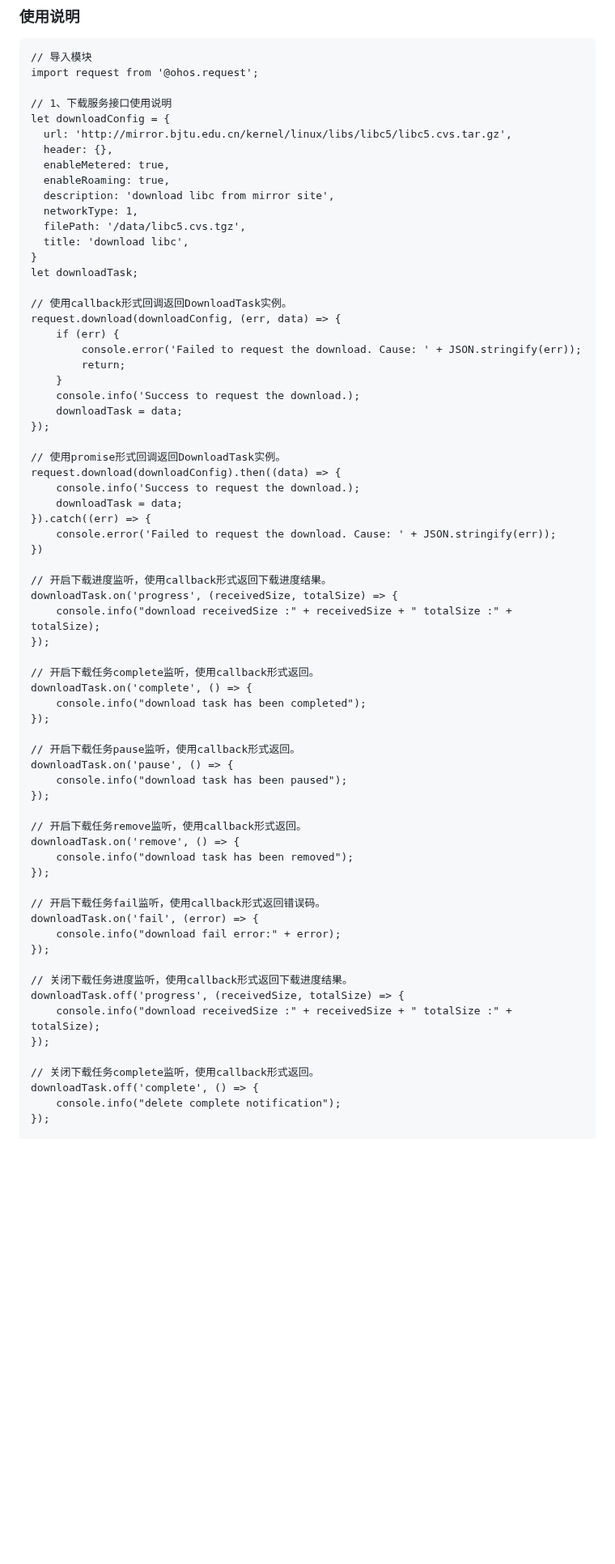
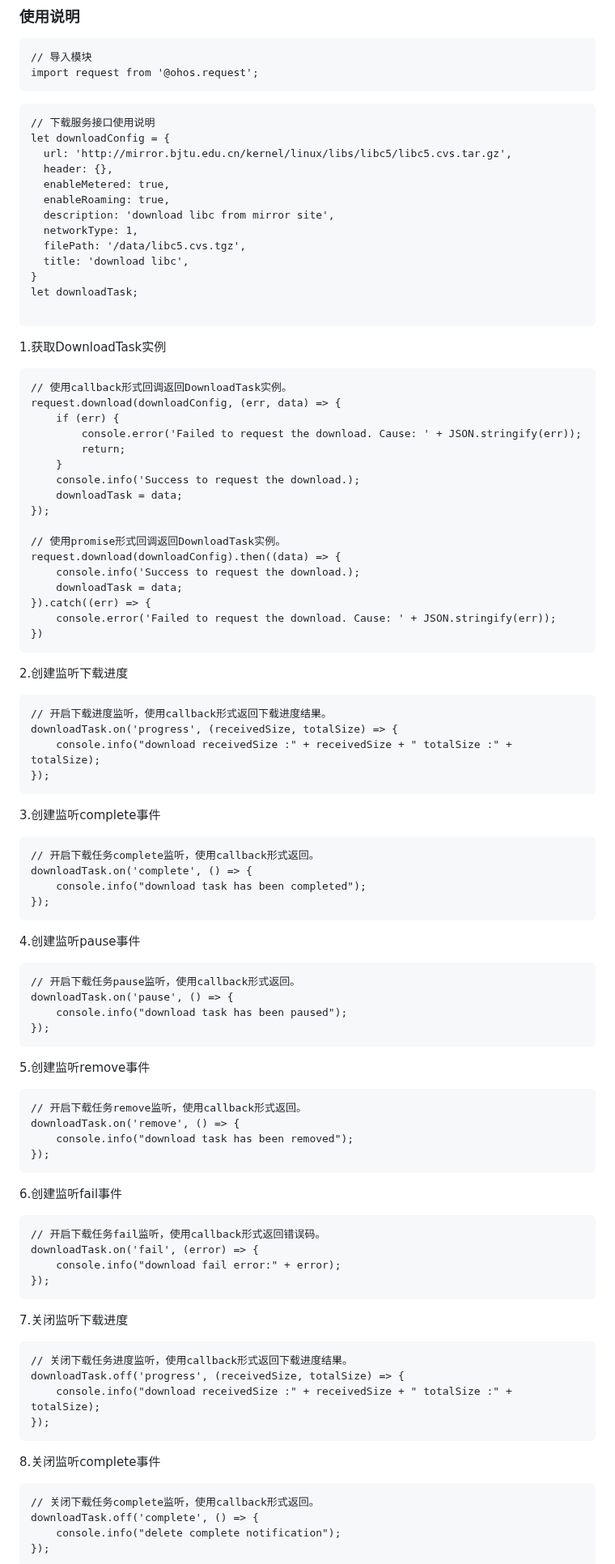
Before and after one commit to eclipse-oniro-mirrors/request_request, a Markdown page: README_ZH.md, the part around one of its changes. Shown at 81% size. Drawn GitHub-style; blank space fills up the shorter version.

````diff
--- a/README_ZH.md
+++ b/README_ZH.md
@@ -478,8 +497,9 @@ internal://cache/path/to/file.txt</p>
 ```
 // 导入模块
 import request from '@ohos.request';
-
-// 1、下载服务接口使用说明
+```
+```
+// 下载服务接口使用说明
 let downloadConfig = {
   url: 'http://mirror.bjtu.edu.cn/kernel/linux/libs/libc5/libc5.cvs.tar.gz',
   header: {},
@@ -492,6 +512,10 @@ let downloadConfig = {
 }
 let downloadTask;
 
+```
+1.获取DownloadTask实例
+
+```
 // 使用callback形式回调返回DownloadTask实例。
 request.download(downloadConfig, (err, data) => {
     if (err) {
@@ -509,37 +533,58 @@ request.download(downloadConfig).then((data) => {
 }).catch((err) => {
     console.error('Failed to request the download. Cause: ' + JSON.stringify(err));
 })
+```
+2.创建监听下载进度
 
+```
 // 开启下载进度监听，使用callback形式返回下载进度结果。
 downloadTask.on('progress', (receivedSize, totalSize) => {
     console.info("download receivedSize :" + receivedSize + " totalSize :" + totalSize);
 });
+```
+3.创建监听complete事件
 
+```
 // 开启下载任务complete监听，使用callback形式返回。
 downloadTask.on('complete', () => {
     console.info("download task has been completed");
 });
+```
+4.创建监听pause事件
 
+```
 // 开启下载任务pause监听，使用callback形式返回。
 downloadTask.on('pause', () => {
     console.info("download task has been paused");
 });
+```
+5.创建监听remove事件
 
+```
 // 开启下载任务remove监听，使用callback形式返回。
 downloadTask.on('remove', () => {
     console.info("download task has been removed");
 });
+```
+6.创建监听fail事件
 
+```
 // 开启下载任务fail监听，使用callback形式返回错误码。
 downloadTask.on('fail', (error) => {
     console.info("download fail error:" + error);
 });
+```
+7.关闭监听下载进度
 
+```
 // 关闭下载任务进度监听，使用callback形式返回下载进度结果。
 downloadTask.off('progress', (receivedSize, totalSize) => {
     console.info("download receivedSize :" + receivedSize + " totalSize :" + totalSize);
 });
+```
+8.关闭监听complete事件
 
+```
 // 关闭下载任务complete监听，使用callback形式返回。
 downloadTask.off('complete', () => {
     console.info("delete complete notification");
````
Also changed, not shown: other parts of README_ZH.md (+80 -9 lines), figures/download_architecture.png, figures/subsystem_architecture_zh.png.
